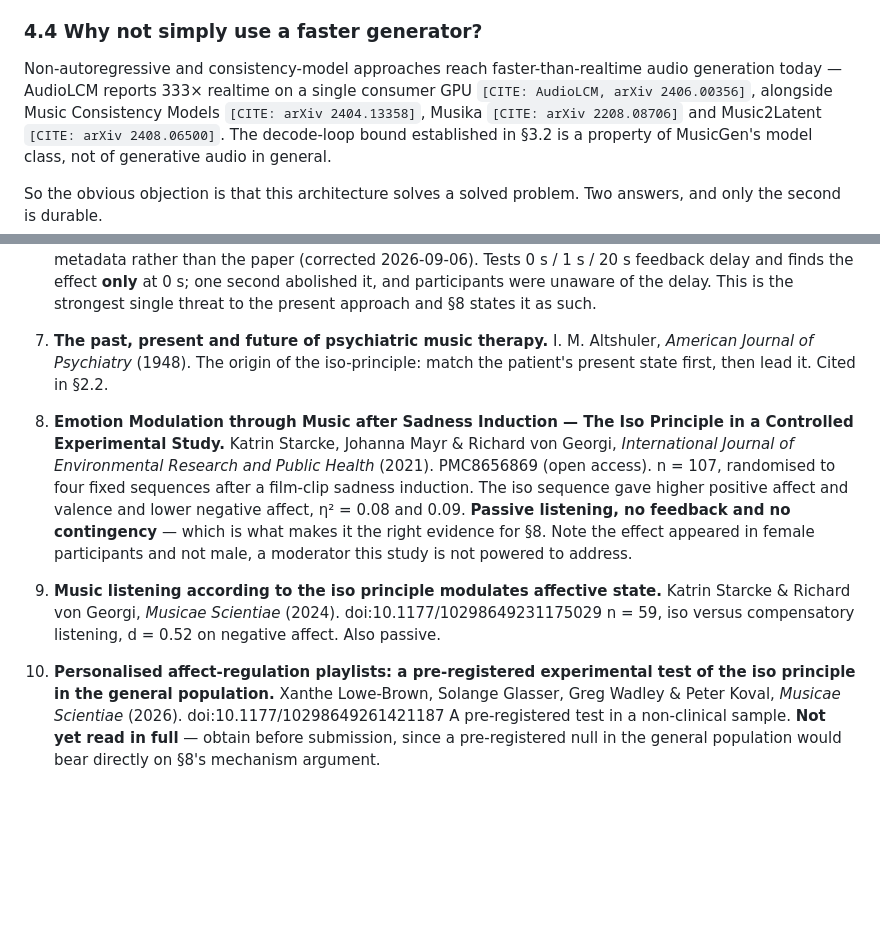
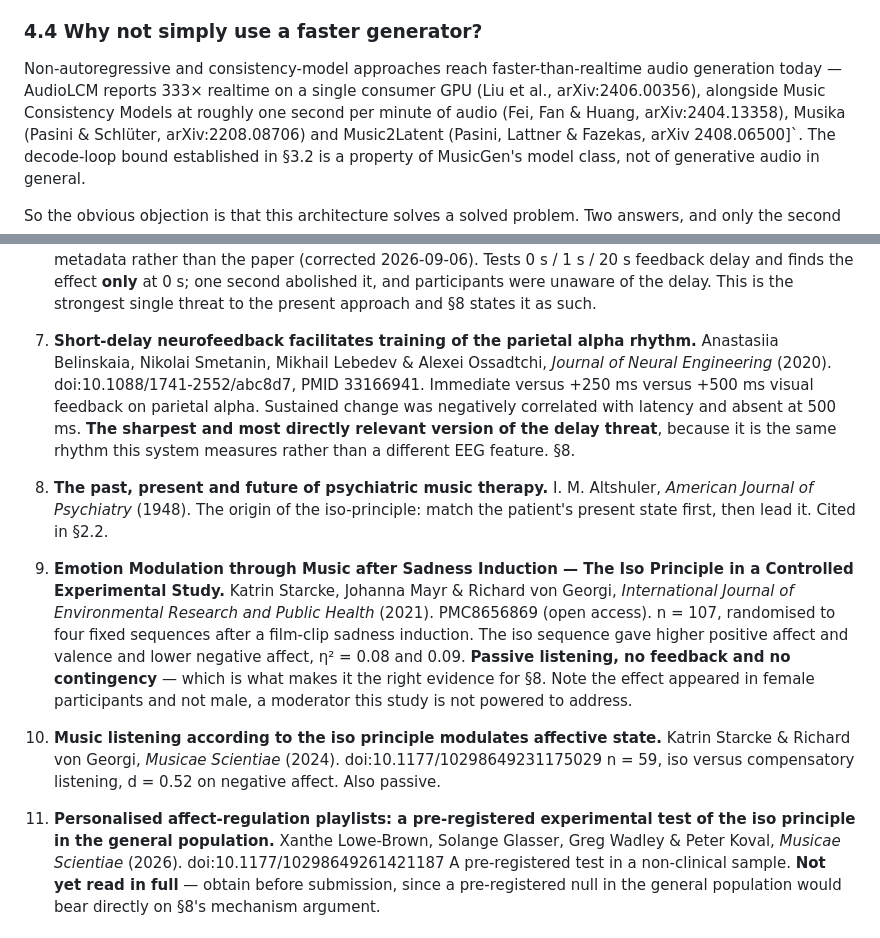
Before and after one commit to kirthankulkarni-bit/Brain-Music-Therapy, a Markdown page: docs/preprint_draft.md, 2 parts joined by grey strips. GitHub-like rendering; blank space fills up the shorter version.

```diff
--- a/docs/preprint_draft.md
+++ b/docs/preprint_draft.md
@@ -363,9 +373,10 @@ did not clip; it *could* have. The bound, not the observation, is what is now as
 ### 4.4 Why not simply use a faster generator?
 
 Non-autoregressive and consistency-model approaches reach faster-than-realtime audio
-generation today — AudioLCM reports 333× realtime on a single consumer GPU `[CITE:
-AudioLCM, arXiv 2406.00356]`, alongside Music Consistency Models `[CITE: arXiv
-2404.13358]`, Musika `[CITE: arXiv 2208.08706]` and Music2Latent `[CITE: arXiv
+generation today — AudioLCM reports 333× realtime on a single consumer GPU (Liu et al.,
+arXiv:2406.00356), alongside Music Consistency Models at roughly one second per minute of
+audio (Fei, Fan & Huang, arXiv:2404.13358), Musika (Pasini & Schlüter, arXiv:2208.08706)
+and Music2Latent (Pasini, Lattner & Fazekas, arXiv
 2408.06500]`. The decode-loop bound established in §3.2 is a property of MusicGen's model
 class, not of generative audio in general.
 
@@ -749,11 +768,19 @@ remains unread behind a paywall. URLs accessed 2026-08-28, re-checked 2026-09-06
    abolished it, and participants were unaware of the delay. This is the strongest
    single threat to the present approach and §8 states it as such.
 
-7. **The past, present and future of psychiatric music therapy.** I. M. Altshuler,
+7. **Short-delay neurofeedback facilitates training of the parietal alpha rhythm.**
+   Anastasiia Belinskaia, Nikolai Smetanin, Mikhail Lebedev & Alexei Ossadtchi,
+   *Journal of Neural Engineering* (2020). doi:10.1088/1741-2552/abc8d7, PMID 33166941.
+   Immediate versus +250 ms versus +500 ms visual feedback on parietal alpha. Sustained
+   change was negatively correlated with latency and absent at 500 ms.
+   **The sharpest and most directly relevant version of the delay threat**, because it
+   is the same rhythm this system measures rather than a different EEG feature. §8.
+
+8. **The past, present and future of psychiatric music therapy.** I. M. Altshuler,
    *American Journal of Psychiatry* (1948). The origin of the iso-principle: match the
    patient's present state first, then lead it. Cited in §2.2.
 
-8. **Emotion Modulation through Music after Sadness Induction — The Iso Principle in a
+9. **Emotion Modulation through Music after Sadness Induction — The Iso Principle in a
    Controlled Experimental Study.** Katrin Starcke, Johanna Mayr & Richard von Georgi,
    *International Journal of Environmental Research and Public Health* (2021).
    PMC8656869 (open access).
@@ -763,12 +790,12 @@ remains unread behind a paywall. URLs accessed 2026-08-28, re-checked 2026-09-06
    what makes it the right evidence for §8. Note the effect appeared in female
    participants and not male, a moderator this study is not powered to address.
 
-9. **Music listening according to the iso principle modulates affective state.** Katrin
+10. **Music listening according to the iso principle modulates affective state.** Katrin
    Starcke & Richard von Georgi, *Musicae Scientiae* (2024).
    doi:10.1177/10298649231175029
    n = 59, iso versus compensatory listening, d = 0.52 on negative affect. Also passive.
 
-10. **Personalised affect-regulation playlists: a pre-registered experimental test of the
+11. **Personalised affect-regulation playlists: a pre-registered experimental test of the
     iso principle in the general population.** Xanthe Lowe-Brown, Solange Glasser, Greg
     Wadley & Peter Koval, *Musicae Scientiae* (2026). doi:10.1177/10298649261421187
     A pre-registered test in a non-clinical sample. **Not yet read in full** — obtain
```
Also changed, not shown: other parts of docs/preprint_draft.md (+34 -16 lines), docs/related_work.md (+10 -9 lines).
